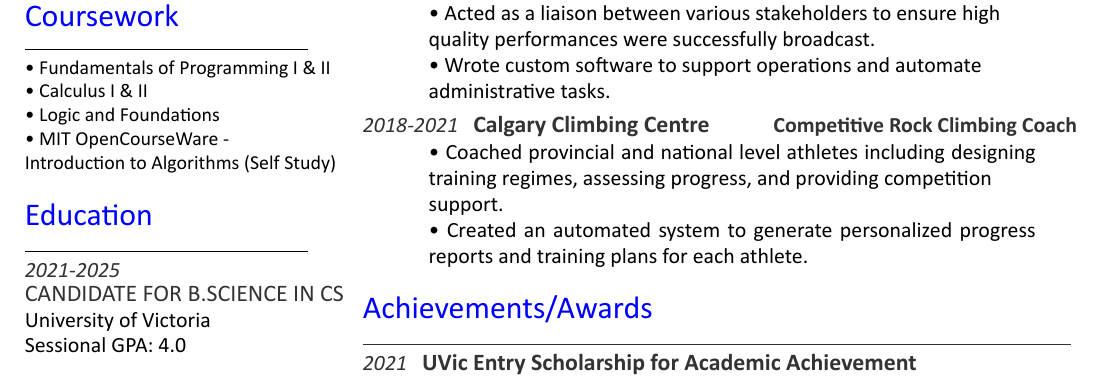
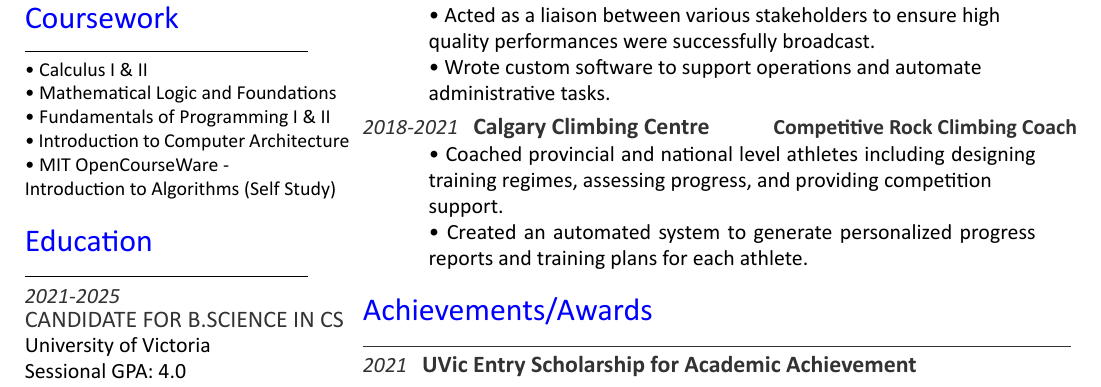
Before and after one commit to Quantum158/resume, a LaTeX CV (main.tex): part of the page, cut so that both start at the same text. Compiled offline with XeLaTeX.

Commit message:
update tex code

```diff
--- a/main.tex
+++ b/main.tex
@@ -84,9 +84,10 @@ MongoDB, Azure, Github Actions \\ SQL, VS Code, Vim, Git, Qt
 \section{Coursework}
 \noindent\rule{5cm}{0.4pt}
 
+• Calculus I \& II \\
+• Mathematical Logic and Foundations\\
 • Fundamentals of Programming I \& II\\
-• Calculus I \& II \\
-• Logic and Foundations\\
+• Introduction to Computer Architecture
 • MIT OpenCourseWare - \\Introduction to Algorithms (Self Study)
 \sectionsep
 %%%%%%%%%%%%%%%%%%%%%%%%%%%%%%%%%%%%%%
```
